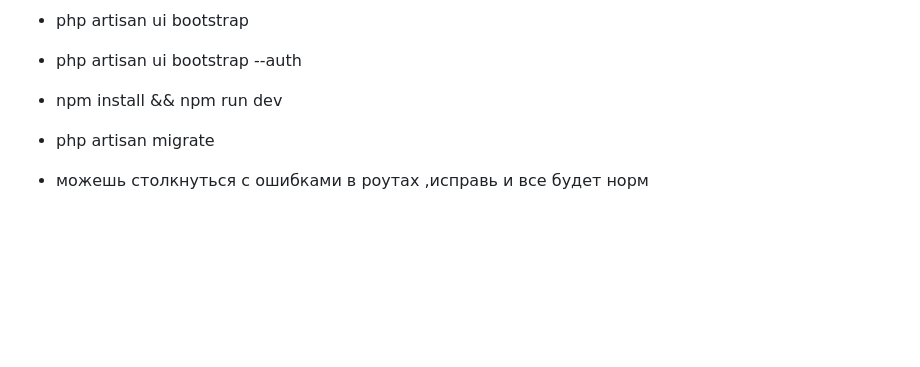
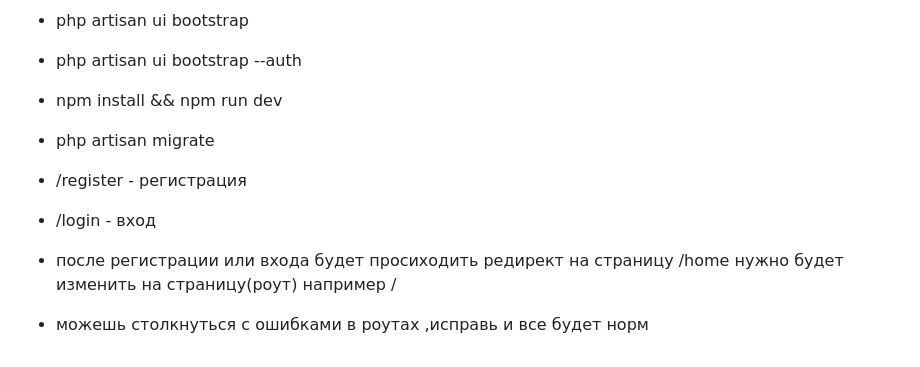
Before and after one commit to ZingerXY/keyboardTrainer, a Markdown page: README.md, the part around the change. GitHub-like rendering; blank space fills up the shorter version.

```diff
--- a/README.md
+++ b/README.md
@@ -68,4 +68,8 @@ Open [http://localhost:3000](http://localhost:3000) to view it in your browser.
 * npm install && npm run dev
 * php artisan migrate
 
+* /register - регистрация
+* /login - вход
+* после регистрации или входа будет просиходить редирект на страницу /home нужно будет изменить на страницу(роут) например /
+
 * можешь столкнуться с ошибками в роутах ,исправь и все будет норм
```
